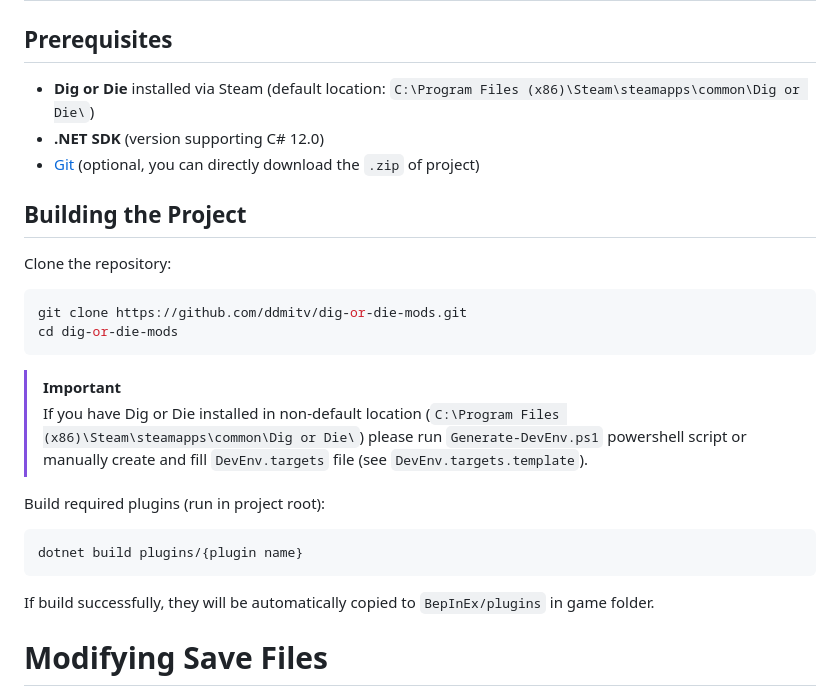
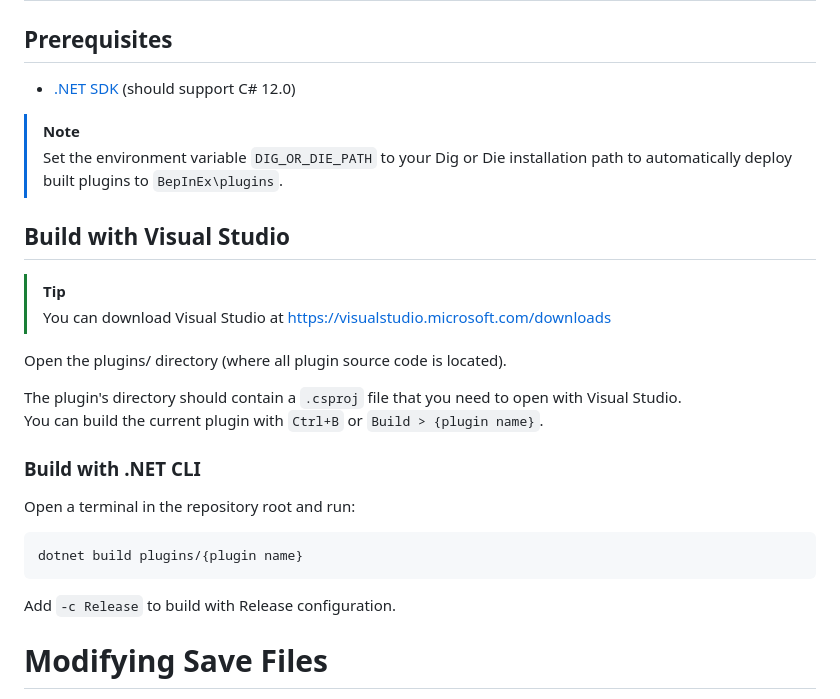
Before and after one commit to ddmitv/dig-or-die-mods, a Markdown page: README.md, the part around the change. GitHub-like rendering.

Commit message:
Update building instructions

````diff
--- a/README.md
+++ b/README.md
@@ -153,28 +153,28 @@ To reset configuration to default delete the configuration file and next time th
 
 ## Prerequisites
 
-- **Dig or Die** installed via Steam (default location: `C:\Program Files (x86)\Steam\steamapps\common\Dig or Die\`)
-- **.NET SDK** (version supporting C# 12.0)
-- [Git](https://github.com/git/git) (optional, you can directly download the `.zip` of project)
+- [.NET SDK](https://dotnet.microsoft.com/en-us/download) (should support C# 12.0)
 
-## Building the Project
+> [!NOTE]
+> Set the environment variable `DIG_OR_DIE_PATH` to your Dig or Die installation path to automatically deploy built plugins to `BepInEx\plugins`.
 
-Clone the repository:
-```bash
-git clone https://github.com/ddmitv/dig-or-die-mods.git
-cd dig-or-die-mods
-```
+## Build with Visual Studio
 
-> [!IMPORTANT]
-> If you have Dig or Die installed in non-default location (`C:\Program Files (x86)\Steam\steamapps\common\Dig or Die\`)
-> please run `Generate-DevEnv.ps1` powershell script or manually create and fill `DevEnv.targets` file (see `DevEnv.targets.template`).
+> [!TIP]
+> You can download Visual Studio at https://visualstudio.microsoft.com/downloads
 
-Build required plugins (run in project root):
+Open the plugins/ directory (where all plugin source code is located).
+
+The plugin's directory should contain a `.csproj` file that you need to open with Visual Studio.
+You can build the current plugin with `Ctrl+B` or `Build > {plugin name}`.
+
+### Build with .NET CLI
+
+Open a terminal in the repository root and run:
 ```bash
 dotnet build plugins/{plugin name}
 ```
-
-If build successfully, they will be automatically copied to `BepInEx/plugins` in game folder.
+Add `-c Release` to build with Release configuration.
 
 # Modifying Save Files
 
````
